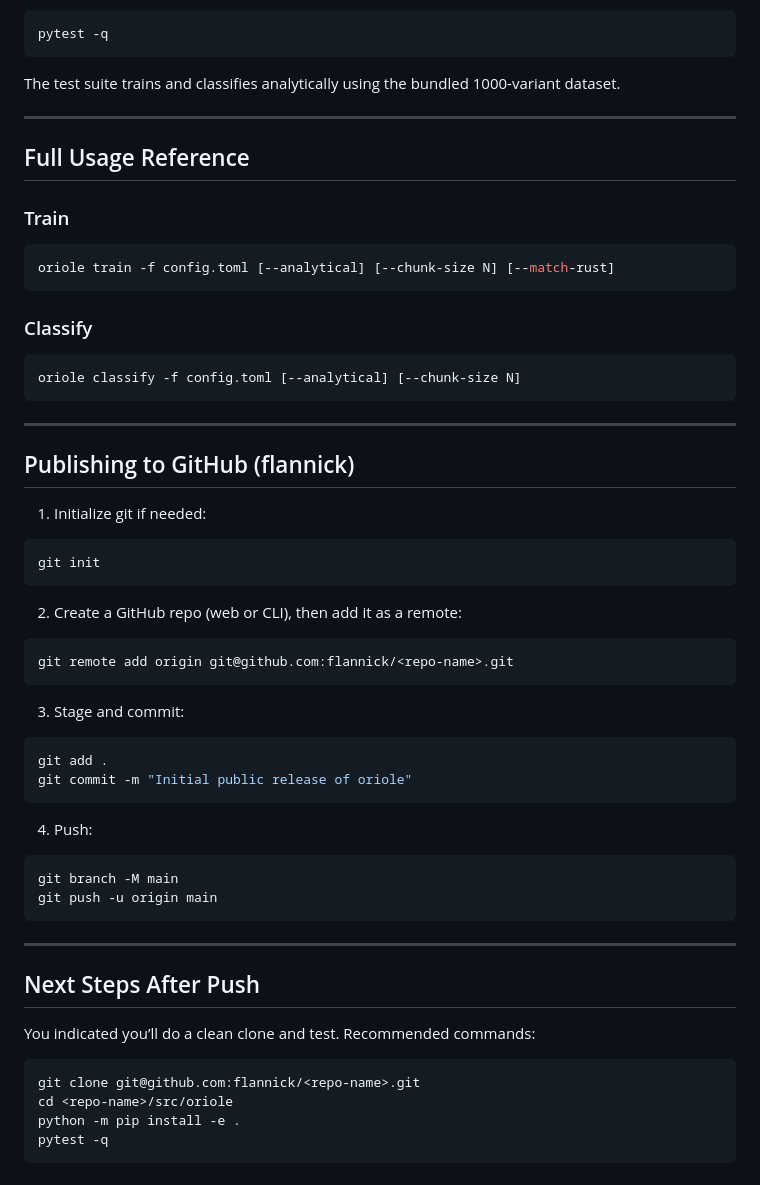
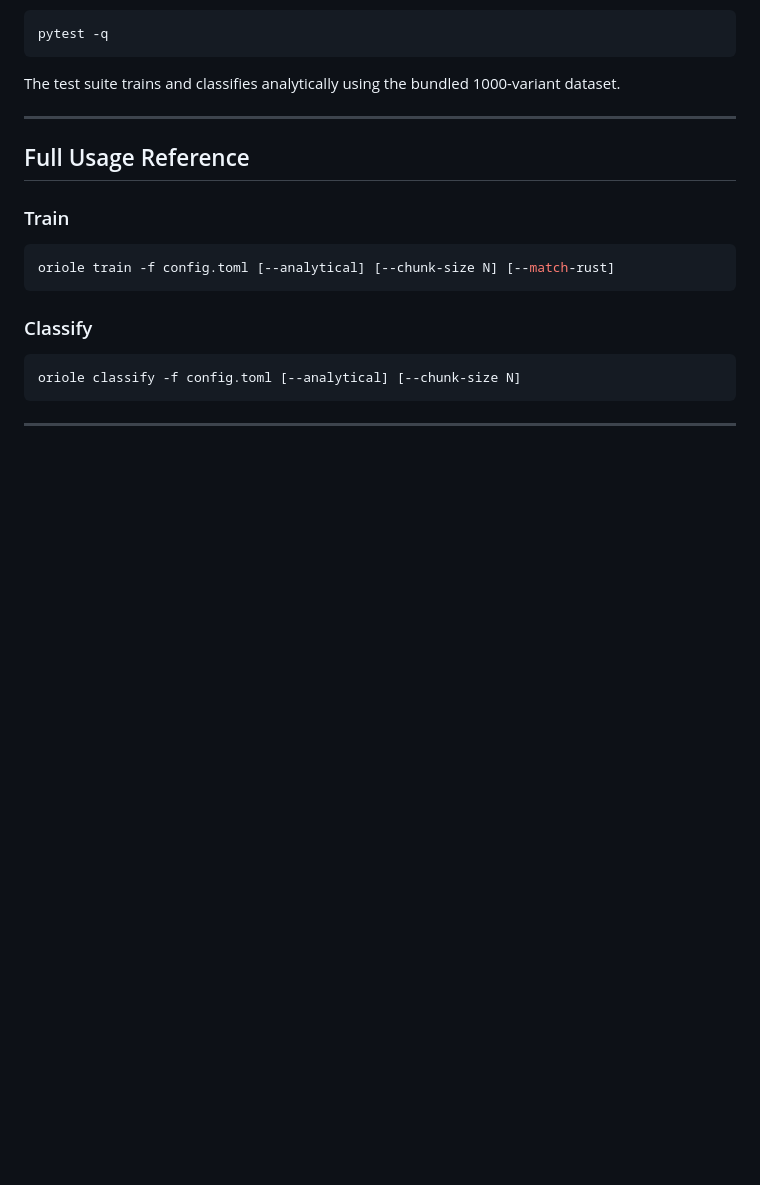
Before and after one commit to flannick/oriole, a Markdown page: README.md, the part around the change. Rendered like a GitHub page; blank space fills up the shorter version.

````diff
--- a/README.md
+++ b/README.md
@@ -216,44 +216,3 @@ oriole classify -f config.toml [--analytical] [--chunk-size N]
 ```
 
 ---
-
-## Publishing to GitHub (flannick)
-
-1) Initialize git if needed:
-
-```bash
-git init
-```
-
-2) Create a GitHub repo (web or CLI), then add it as a remote:
-
-```bash
-git remote add origin git@github.com:flannick/<repo-name>.git
-```
-
-3) Stage and commit:
-
-```bash
-git add .
-git commit -m "Initial public release of oriole"
-```
-
-4) Push:
-
-```bash
-git branch -M main
-git push -u origin main
-```
-
----
-
-## Next Steps After Push
-
-You indicated you’ll do a clean clone and test. Recommended commands:
-
-```bash
-git clone git@github.com:flannick/<repo-name>.git
-cd <repo-name>/src/oriole
-python -m pip install -e .
-pytest -q
-```
````
